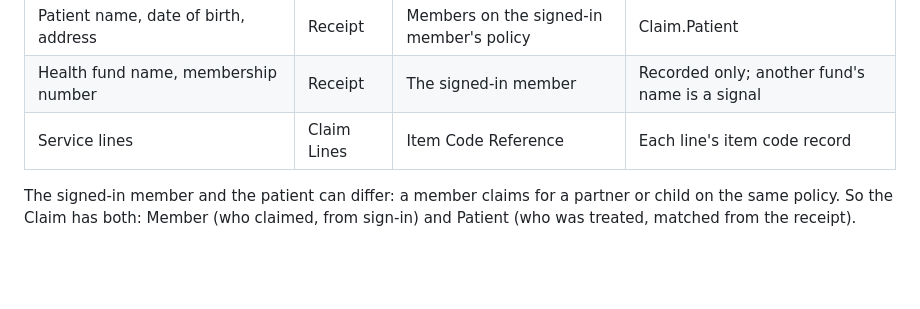
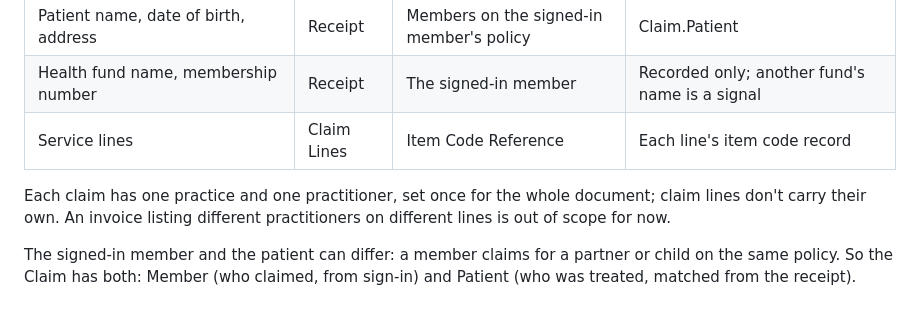
Before and after one commit to grahamcrooks/FraudPOC, a Markdown page: docs/blueprint/data-object-fields.md, the part around the change. Drawn GitHub-style; blank space fills up the shorter version.

Commit message:
Record one practitioner per claim
Co-Authored-By: Claude Opus 5.5 <noreply@anthropic.com>
Claude-Session: https://claude.ai/code/session_01Qzxastu1CPskVUU3NKjnwz

```diff
--- a/docs/blueprint/data-object-fields.md
+++ b/docs/blueprint/data-object-fields.md
@@ -15,6 +15,8 @@ Extract Receipt writes only to the **Receipt** and its **Claim Lines**, exactly
 | Patient name, date of birth, address | Receipt | Members on the signed-in member's policy | Claim.Patient |
 | Health fund name, membership number | Receipt | The signed-in member | Recorded only; another fund's name is a signal |
 | Service lines | Claim Lines | Item Code Reference | Each line's item code record |
+
+Each claim has one practice and one practitioner, set once for the whole document; claim lines don't carry their own. An invoice listing different practitioners on different lines is out of scope for now.
 
 The signed-in member and the patient can differ: a member claims for a partner or child on the same policy. So the Claim has both: Member (who claimed, from sign-in) and Patient (who was treated, matched from the receipt).
 
```
